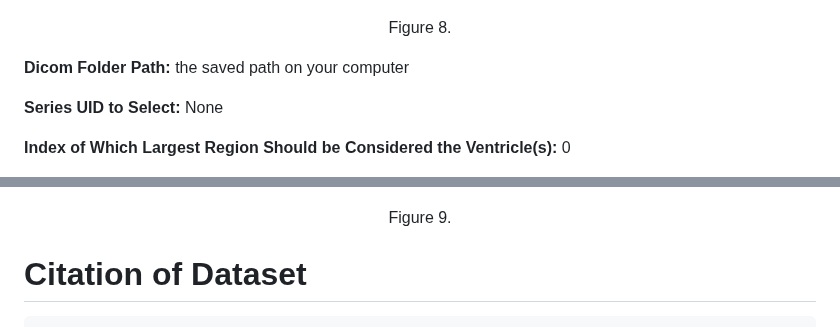
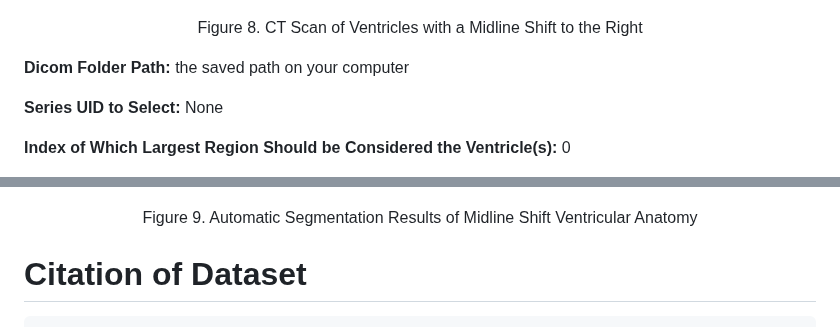
Before and after one commit to AREVD/AREVD, a Markdown page: README.md, 2 parts joined by grey strips. Rendered like a GitHub page.

```diff
--- a/README.md
+++ b/README.md
@@ -179,7 +179,7 @@ Figure 7.
 </p>
 
 <p align="center">
-Figure 8.
+Figure 8. CT Scan of Ventricles with a Midline Shift to the Right
 	</p>
 
 
@@ -212,7 +212,7 @@ If these values are inputted, this output should be produced:
 </p>
 
 <p align="center">
-Figure 9.
+Figure 9. Automatic Segmentation Results of Midline Shift Ventricular Anatomy
 	</p>
 
 
```
Also changed, not shown: other parts of README.md (+7 -7 lines).
